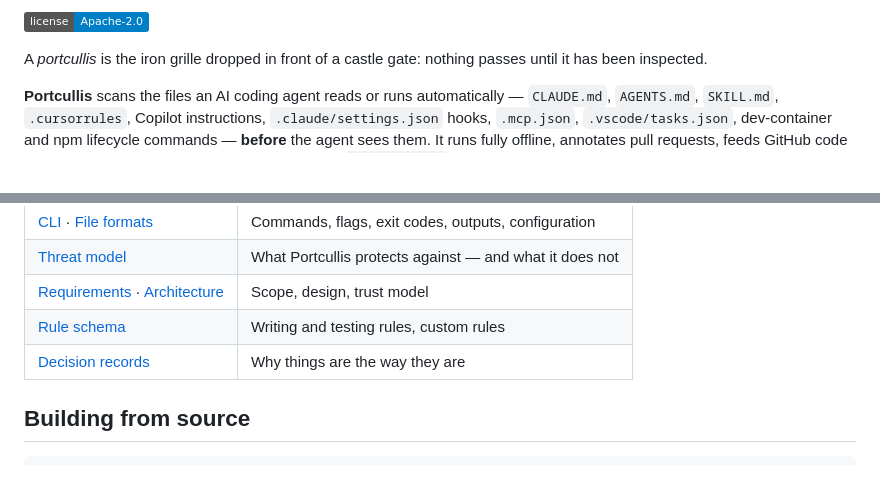
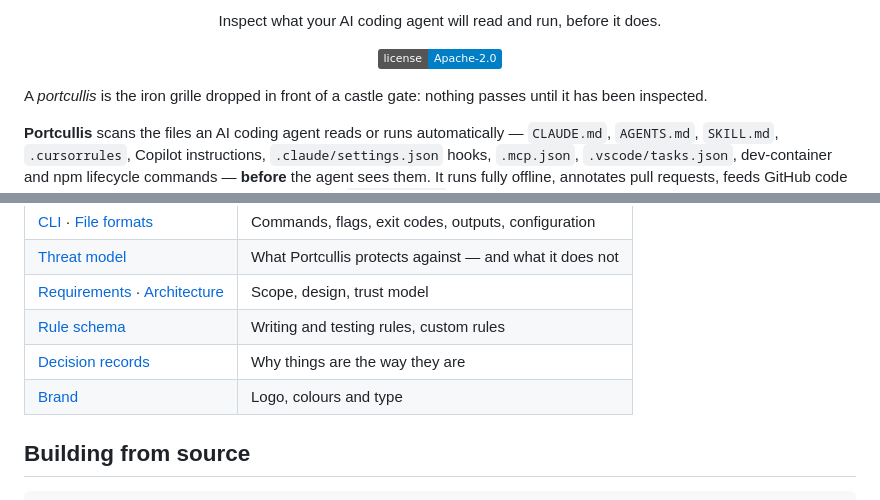
Before and after one commit to cemilalp02/portcullis, a Markdown page: README.md, 2 parts joined by grey strips. Rendered like a GitHub page; badges without logos; blank space fills up the shorter version.

Commit message:
docs: show the logo in the README and record the redesign

```diff
--- a/README.md
+++ b/README.md
@@ -2,5 +7,7 @@
 
-[![License: Apache-2.0](https://img.shields.io/badge/license-Apache--2.0-blue.svg)](LICENSE)
+<p align="center">Inspect what your AI coding agent will read and run, before it does.</p>
+
+<p align="center"><a href="LICENSE"><img alt="License: Apache-2.0" src="https://img.shields.io/badge/license-Apache--2.0-blue.svg"></a></p>
 
 A *portcullis* is the iron grille dropped in front of a castle gate: nothing passes until it
 has been inspected.
@@ -104,6 +111,7 @@ The [threat model](docs/THREAT_MODEL.md) lists these limits explicitly.
 | [Requirements](docs/REQUIREMENTS.md) · [Architecture](docs/ARCHITECTURE.md) | Scope, design, trust model |
 | [Rule schema](docs/RULE_SCHEMA.md) | Writing and testing rules, custom rules |
 | [Decision records](docs/adr/) | Why things are the way they are |
+| [Brand](docs/BRAND.md) | Logo, colours and type |
 
 ## Building from source
 
```
Also changed, not shown: other parts of README.md (+6 -1 lines), CHANGELOG.md (+6 -1 lines).
